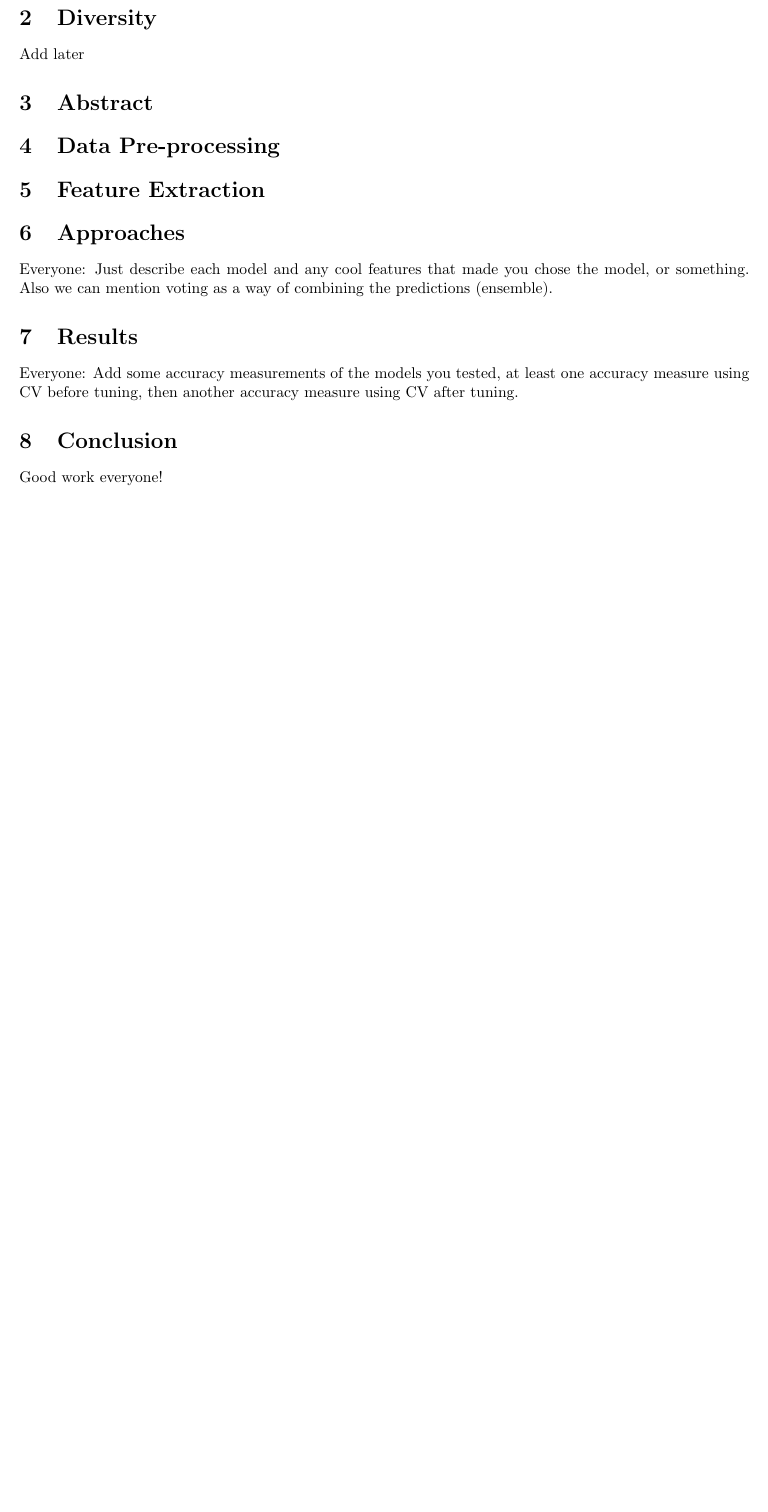
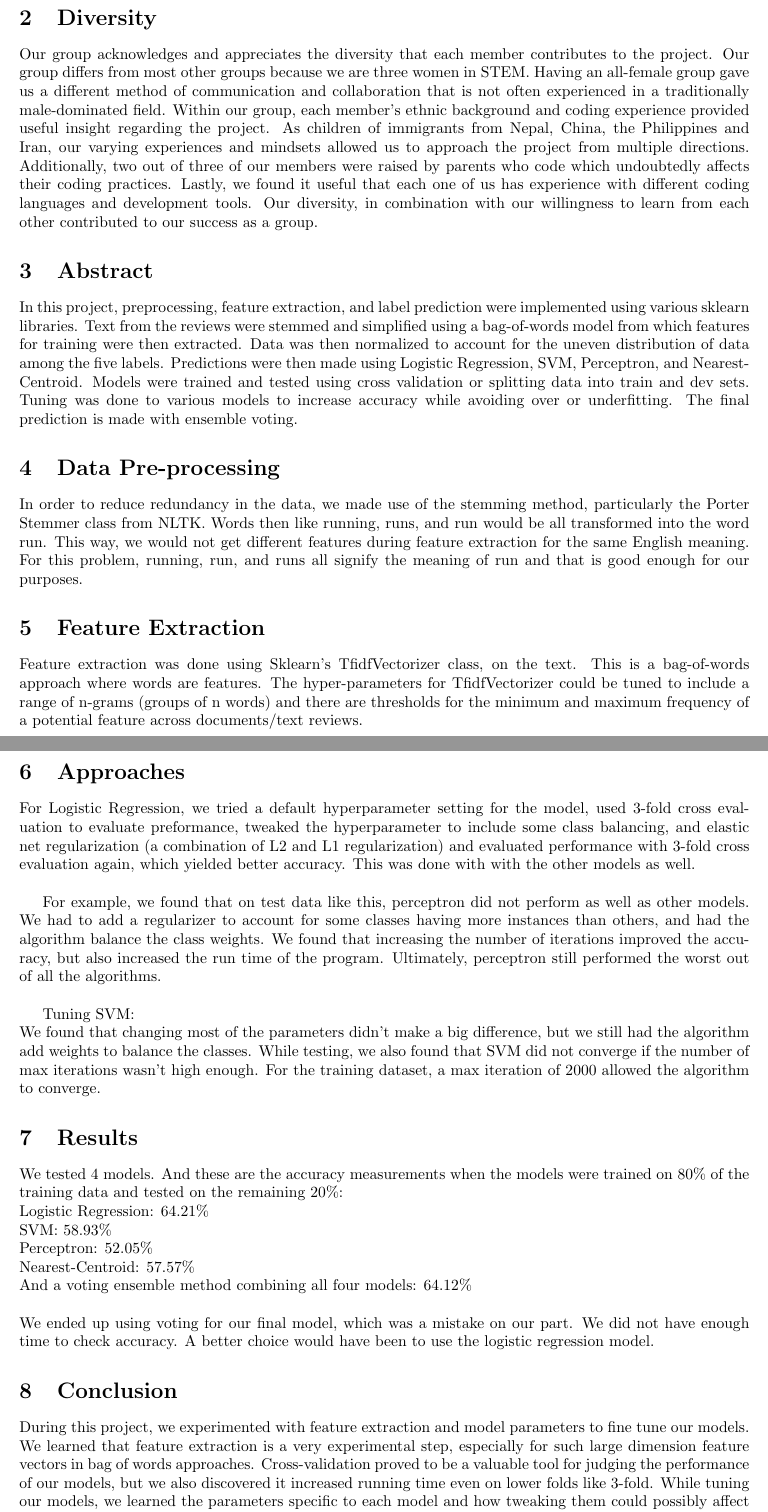
Before and after one commit to cseghbossian/catML, a LaTeX document (Report.tex): part of the page before the commit and two parts of pages 1 and 2 of 2 after it, the two joined at a grey line, cut so that both start at the same text, the shorter picture padded with empty space. Compiled offline with pdfLaTeX.

Commit message:
Report - final

```diff
--- a/Report.tex
+++ b/Report.tex
@@ -20,14 +20,34 @@ We extensively made use of packages in NLTK for data pre-processing, Scikit-lear
 \\sklearn.linear\_model import Perceptron, LogisticRegression, svm.LinearSVC, from sklearn.neighbors import NearestCentroid: These were imported models, we used three linear models and one variante of knn from sklearn, and experimented tuning the hyperparameters to get good preforming instances of the models.
 
 \section{Diversity}
-Add later
+Our group acknowledges and appreciates the diversity that each member contributes to the project. Our group differs from most other groups because we are three women in STEM. Having an all-female group gave us a different method of communication and collaboration that is not often experienced in a traditionally male-dominated field. Within our group, each member's ethnic background and coding experience provided useful insight regarding the project. As children of immigrants from Nepal, China, the Philippines and Iran, our varying experiences and mindsets allowed us to approach the project from multiple directions. Additionally, two out of three of our members were raised by parents who code which undoubtedly affects their coding practices. Lastly, we found it useful that each one of us has experience with different coding languages and development tools. Our diversity, in combination with our willingness to learn from each other contributed to our success as a group.
+
 \section{Abstract}
+In this project, preprocessing, feature extraction, and label prediction were implemented using various sklearn libraries. Text from the reviews were stemmed and simplified using a bag-of-words model from which features for training were then extracted. Data was then normalized to account for the uneven distribution of data among the five labels. Predictions were then made using Logistic Regression, SVM, Perceptron, and Nearest-Centroid. Models were trained and tested using cross validation or splitting data into train and dev sets. Tuning was done to various models to increase accuracy while avoiding over or underfitting. The final prediction is made with ensemble voting.
+
 \section{Data Pre-processing}
+In order to reduce redundancy in the data, we made use of the stemming method, particularly the Porter Stemmer class from NLTK. Words then like running, runs, and run would be all transformed into the word run. This way, we would not get different features during feature extraction for the same English meaning. For this problem, running, run, and runs all signify the meaning of run and that is good enough for our purposes.
+
 \section{Feature Extraction}
+Feature extraction was done using Sklearn's TfidfVectorizer class, on the text. This is a bag-of-words approach where words are features. The hyper-parameters for TfidfVectorizer could be tuned to include a range of n-grams (groups of n words) and there are thresholds for the minimum and maximum frequency of a potential feature across documents/text reviews.
+
 \section{Approaches}
-Everyone: Just describe each model and any cool features that made you chose the model, or something. Also we can mention voting as a way of combining the predictions (ensemble).
+For Logistic Regression, we tried a default hyperparameter setting for the model, used 3-fold cross evaluation to evaluate preformance, tweaked the hyperparameter to include some class balancing, and elastic net regularization (a combination of L2 and L1 regularization) and evaluated performance with 3-fold cross evaluation again, which yielded better accuracy. This was done with with the other models as well.\\
+
+For example, we found that on test data like this, perceptron did not perform as well as other models. We had to add a regularizer to account for some classes having more instances than others, and had the algorithm balance the class weights. We found that increasing the number of iterations improved the accuracy, but also increased the run time of the program. Ultimately, perceptron still performed the worst out of all the algorithms. \\
+
+Tuning SVM:\\
+We found that changing most of the parameters didn’t make a big difference, but we still had the algorithm add weights to balance the classes. While testing, we also found that SVM did not converge if the number of max iterations wasn’t high enough. For the training dataset, a max iteration of 2000 allowed the algorithm to converge.
+
 \section{Results}
-Everyone: Add some accuracy measurements of the models you tested, at least one accuracy measure using CV before tuning, then another accuracy measure using CV after tuning.
+We tested 4 models. And these are the accuracy measurements when the models were trained on 80\% of the training data and tested on the remaining 20\%:\\
+Logistic Regression: 64.21\%\\
+SVM: 58.93\%\\
+Perceptron: 52.05\%\\
+Nearest-Centroid: 57.57\%\\
+And a voting ensemble method combining all four models: 64.12\%\\
+\\We ended up using voting for our final model, which was a mistake on our part. We did not have enough time to check accuracy. A better choice would have been to use the logistic regression model.
 \section{Conclusion}
-Good work everyone!
+During this project, we experimented with feature extraction and model parameters to fine tune our models. We learned that feature extraction is a very experimental step, especially for such large dimension feature vectors in bag of words approaches. Cross-validation proved to be a valuable tool for judging the performance of our models, but we also discovered it increased running time even on lower folds like 3-fold. While tuning our models, we learned the parameters specific to each model and how tweaking them could possibly affect the accuracy or even the run time of the models.
+
 \section{Ideas for Future Work}
```
Also changed, not shown: Report.tex (3 more changed lines).
